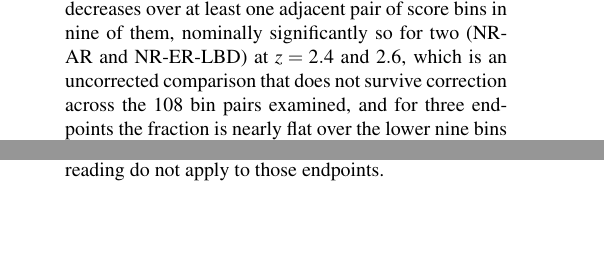
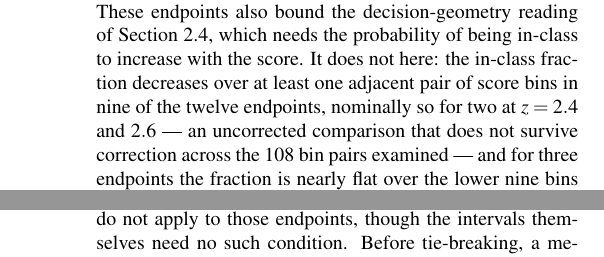
Before and after one commit to phzwart/conformal-screening, a LaTeX paper (main.tex): two parts of the columns of page 2 of 27 before the commit and two parts of the columns of page 12 of 27 after it, joined at a grey line, cut at the place of the change, the shorter picture padded with empty space. Compiled offline with pdfLaTeX.

Commit message:
Move the Tox21 monotonicity finding into Results, where it belongs
A colleague reading for framing caught two defects in the front matter.

Contribution 5 stated the same limitation twice in near-identical
words, which was an incomplete revision of mine: one copy came from
the commit that weakened the pilot claim and the other from the commit
that restored it. Removed the weaker copy.

Contribution 1 carried an entire Tox21 monotonicity digression --
nine of twelve endpoints, z = 2.4 and 2.6, uncorrected across 108 bin
pairs, three endpoints flat over the lower nine bins -- inside a
contributions list on page 2. That is a result in the Introduction,
which also runs against the stated preference for keeping results in
Results. Contribution 1 now states the condition and points to the
section.

Note on how that was done, because the first attempt was wrong:
removing it from the contribution list deleted the finding outright,
since the Tox21 Results section never carried it. It is now written
there in full, attached to the decision-geometry reading it bounds,
with the observation that the intervals themselves need no such
condition.

Co-Authored-By: Petrus H. Zwart <phzwart@lbl.gov>
Co-Authored-By: Claude Opus 5 <noreply@anthropic.com>
Claude-Session: https://claude.ai/code/session_01NYhjzK6bhbi2q64Fhe2BKn

```diff
--- a/main.tex
+++ b/main.tex
@@ -85,4 +85,3 @@ Section~2 sets out the outcome table, the threshold correction, the navigation b
 
 \paragraph{Contributions.} The statistical tools are classical. What is new is the separation they make visible, and how they are combined to answer the questions a screening team asks.
 \begin{enumerate}
-\item \emph{A campaign is constrained in counts, and no existing guarantee supplies them.} The coverage level is chosen and the threshold is constructed to deliver it, so every setting in the grid is equally guaranteed and the guarantee ranks none of them. Risk-controlling methods bound a loss rather than deliver a request, but the object they bound is a rate for a single future candidate under a loss monotone in a scalar parameter, and a plate is constrained in integers: how many wells it consumes, how many hits it returns. At the batch sizes a platform commits, most of the uncertainty in those integers comes from the draw of the batch, which a bound on a rate does not describe. What the requests do supply is a coordinate system. Every screening quantity is a sum of cells of a $2\times4$ table of prediction set by true label (Table~\ref{tab:outcomes}), and with class probabilities the class-wise requests reach the two-threshold decision rules on the model score, up to the spacing of the calibration scores and the resolution of the grid, so a sweep traces the decisions available to the team in two coordinates. Each setting induces a decision geometry of the same form as the cost-optimal reject rule where the probability of being in-class increases with the score, and the audited consequences show which costs it serves. That condition is not universal and we report where it fails: across the twelve Tox21 endpoints the in-class fraction decreases over at least one adjacent pair of score bins in nine of them, nominally significantly so for two (NR-AR and NR-ER-LBD) at $z=2.4$ and $2.6$, which is an uncorrected comparison that does not survive correction across the 108 bin pairs examined, and for three endpoints the fraction is nearly flat over the lower nine bins with the signal confined to the highest (ESI Table~\ref{esi-tab:tox21mono}). The containment argument and the decision-geometry reading do not apply to those endpoints.
@@ -341,7 +341,15 @@ One detail of this is worth stating because it cuts against the intuition the pr
 \subsection{One request, twelve sets of consequences: Tox21}
 \label{sec:results:tox21}
 
-After standardization and de-duplication, 7592 Tox21 compounds remained, with 5619--7017 labelled per endpoint and an in-class prevalence of 2.9--15.9\% among labelled compounds (the labels are missing non-randomly, which the Limitations quantify). Here a confident hit is a compound confidently flagged as toxic, which a screen would set aside. Calibration sets contained a median of 44--228 in-class compounds per endpoint (ESI Table~\ref{esi-tab:tox21data}). Audit AUROC was 0.70--0.87 for random splits and 0.67--0.85 for scaffold splits. Before tie-breaking, a median of 3.3--4.3\% of scores were tied, mostly from identical fingerprints.
+After standardization and de-duplication, 7592 Tox21 compounds remained, with 5619--7017 labelled per endpoint and an in-class prevalence of 2.9--15.9\% among labelled compounds (the labels are missing non-randomly, which the Limitations quantify). Here a confident hit is a compound confidently flagged as toxic, which a screen would set aside. Calibration sets contained a median of 44--228 in-class compounds per endpoint (ESI Table~\ref{esi-tab:tox21data}). Audit AUROC was 0.70--0.87 for random splits and 0.67--0.85 for scaffold splits. These
+endpoints also bound the decision-geometry reading of Section~\ref{sec:methods:choice}, which
+needs the probability of being in-class to increase with the score. It does not here: the
+in-class fraction decreases over at least one adjacent pair of score bins in nine of the twelve
+endpoints, nominally so for two at $z=2.4$ and $2.6$ --- an uncorrected comparison that does not
+survive correction across the 108 bin pairs examined --- and for three endpoints the fraction is
+nearly flat over the lower nine bins with the signal confined to the highest (ESI
+Table~\ref{esi-tab:tox21mono}). The containment argument and the cost-optimal reading therefore
+do not apply to those endpoints, though the intervals themselves need no such condition. Before tie-breaking, a median of 3.3--4.3\% of scores were tied, mostly from identical fingerprints.
 
 \paragraph{The same request, very different consequences.} All endpoints were calibrated with the same request, $\alpha=\delta=0.10$ per class, using the batch correction. Yet the median fraction of compounds receiving a single label ranged from 13.6\% (NR-PPAR-$\gamma$) to 62\% (NR-AhR) (Fig.~\ref{fig:tox21}). Table~\ref{tab:tox21cells} gives the audited consequences of the two extremes, for the split with the median single-label fraction. For NR-AhR, a batch of 1000 compounds yields 78 confident hits (audit interval 58--101) against 78 false leads (57--100). For NR-PPAR-$\gamma$, it yields 15 (6--26) against 89 (67--113), with 865 compounds deferred. Half of the toxic calls are correct for NR-AhR, one in seven for NR-PPAR-$\gamma$. The audit reveals these consequences before the screen is run. The fraction of in-class compounds among single-label ``in-class'' calls ranged from 13\% to 58\%, an enrichment of 3.0 to 6.5 times over prevalence. With the standard threshold the single-label fractions were larger, 28\% and 72\%, but that threshold's coverage of a class fell below the 90\% target in 41.5\% of the 600 endpoint--split pairs for in-class compounds and 47\% for out-class compounds, and in 54--80\% of splits per endpoint for at least one of the two.
 
```
Also changed, not shown: main.pdf, main.tex (3 more changed lines).
